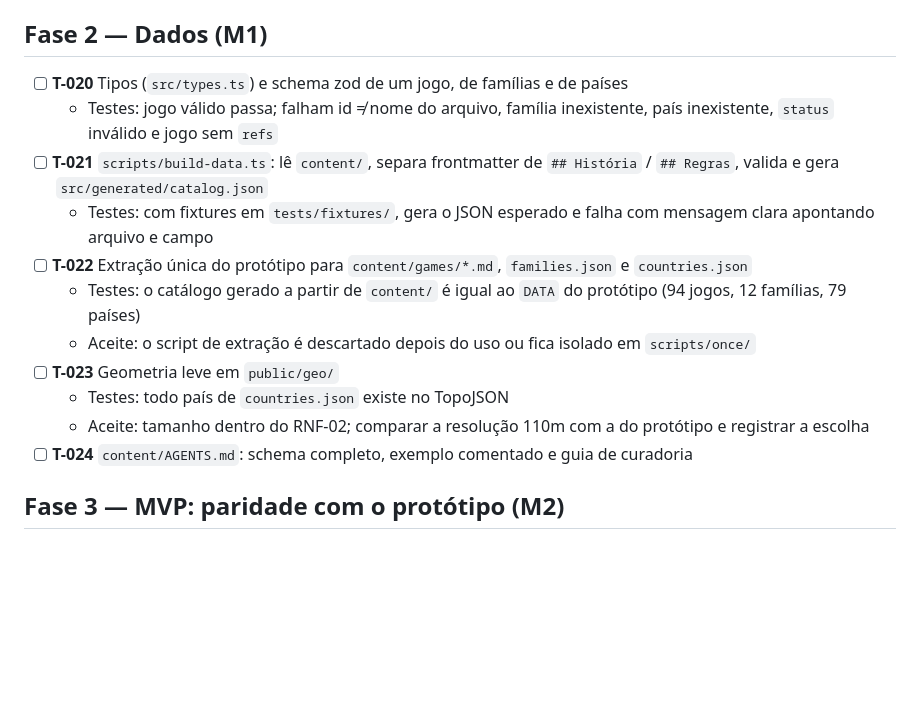
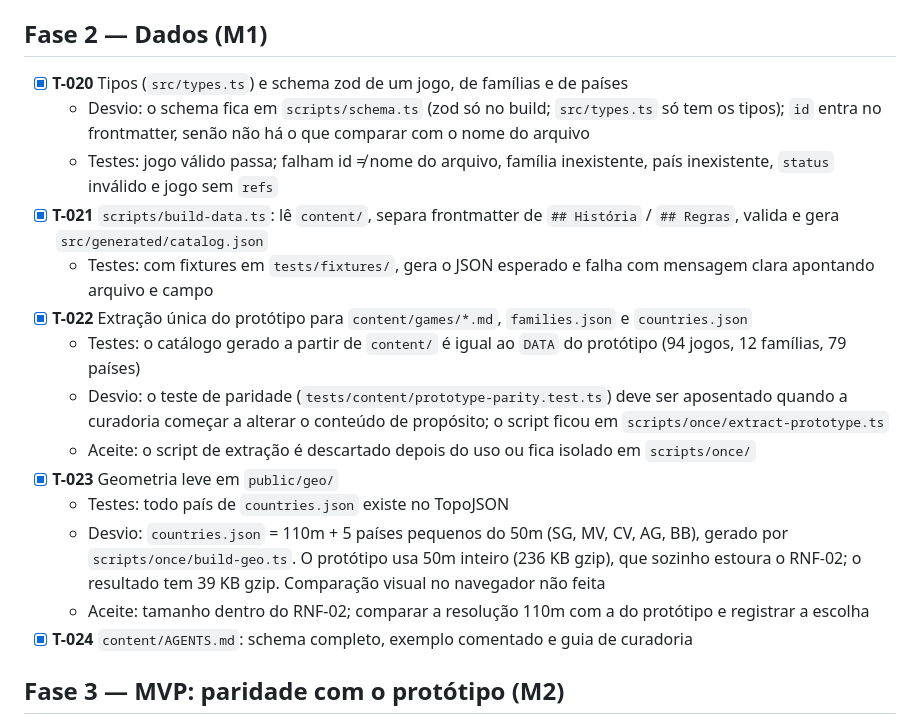
Before and after one commit to gmsarti/jogos-do-mundo, a Markdown page: TASKS.md, the part around the change. Drawn GitHub-style; blank space fills up the shorter version.

Commit message:
docs: add content guide and mark phase 2 tasks done
Co-Authored-By: Claude Sonnet 5.5 <noreply@anthropic.com>

```diff
--- a/TASKS.md
+++ b/TASKS.md
@@ -35,17 +35,20 @@ Backlog e andamento do projeto. Requisitos e prioridades vêm do [PRD.md](PRD.md
 
 ## Fase 2 — Dados (M1)
 
-- [ ] **T-020** Tipos (`src/types.ts`) e schema zod de um jogo, de famílias e de países
+- [x] **T-020** Tipos (`src/types.ts`) e schema zod de um jogo, de famílias e de países
+  - Desvio: o schema fica em `scripts/schema.ts` (zod só no build; `src/types.ts` só tem os tipos); `id` entra no frontmatter, senão não há o que comparar com o nome do arquivo
   - Testes: jogo válido passa; falham id ≠ nome do arquivo, família inexistente, país inexistente, `status` inválido e jogo sem `refs`
-- [ ] **T-021** `scripts/build-data.ts`: lê `content/`, separa frontmatter de `## História` / `## Regras`, valida e gera `src/generated/catalog.json`
+- [x] **T-021** `scripts/build-data.ts`: lê `content/`, separa frontmatter de `## História` / `## Regras`, valida e gera `src/generated/catalog.json`
   - Testes: com fixtures em `tests/fixtures/`, gera o JSON esperado e falha com mensagem clara apontando arquivo e campo
-- [ ] **T-022** Extração única do protótipo para `content/games/*.md`, `families.json` e `countries.json`
+- [x] **T-022** Extração única do protótipo para `content/games/*.md`, `families.json` e `countries.json`
   - Testes: o catálogo gerado a partir de `content/` é igual ao `DATA` do protótipo (94 jogos, 12 famílias, 79 países)
+  - Desvio: o teste de paridade (`tests/content/prototype-parity.test.ts`) deve ser aposentado quando a curadoria começar a alterar o conteúdo de propósito; o script ficou em `scripts/once/extract-prototype.ts`
   - Aceite: o script de extração é descartado depois do uso ou fica isolado em `scripts/once/`
-- [ ] **T-023** Geometria leve em `public/geo/`
+- [x] **T-023** Geometria leve em `public/geo/`
   - Testes: todo país de `countries.json` existe no TopoJSON
+  - Desvio: `countries.json` = 110m + 5 países pequenos do 50m (SG, MV, CV, AG, BB), gerado por `scripts/once/build-geo.ts`. O protótipo usa 50m inteiro (236 KB gzip), que sozinho estoura o RNF-02; o resultado tem 39 KB gzip. Comparação visual no navegador não feita
   - Aceite: tamanho dentro do RNF-02; comparar a resolução 110m com a do protótipo e registrar a escolha
-- [ ] **T-024** `content/AGENTS.md`: schema completo, exemplo comentado e guia de curadoria
+- [x] **T-024** `content/AGENTS.md`: schema completo, exemplo comentado e guia de curadoria
 
 ## Fase 3 — MVP: paridade com o protótipo (M2)
 
```
Also changed, not shown: AGENTS.md (+3 -1 lines), content/AGENTS.md (added, +117 -0 lines).
